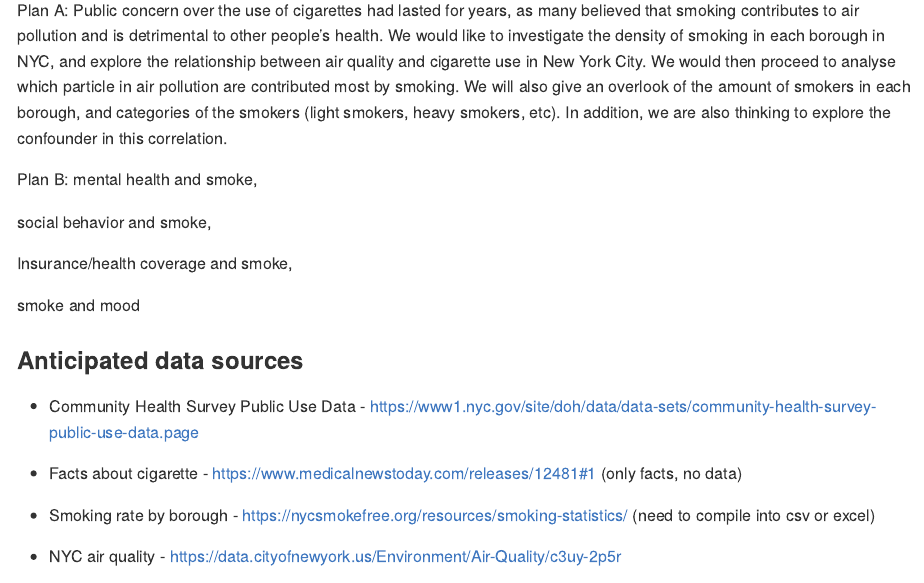
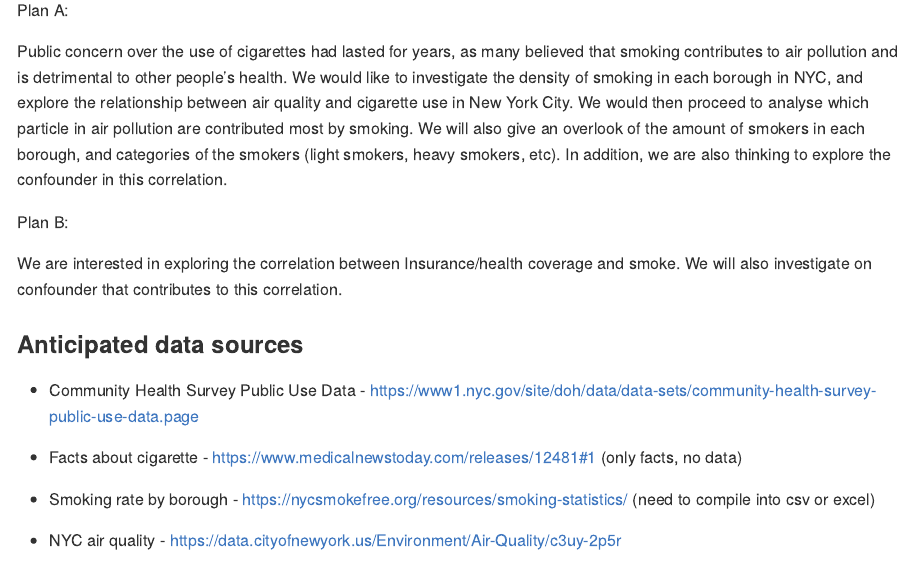
Before and after one commit to JING-LYU/final_project, an R Markdown document (project_proposal.rmd): the page in a window 1100 px wide, from 410 px down. The pictures show the output file project_proposal.md that the author committed with the source, drawn offline in the style of GitHub.

Commit message:
revise on proposal

```diff
--- a/project_proposal.rmd
+++ b/project_proposal.rmd
@@ -14,19 +14,13 @@ Smoking in NYC
 ### Motivation for project and intended final products:
 
 Plan A:
+
 Public concern over the use of cigarettes had lasted for years, as many believed that smoking contributes to air pollution and is detrimental to other people’s health. We would like to investigate the density of smoking in each borough in NYC, and explore the relationship between air quality and cigarette use in New York City. We would then proceed to analyse which particle in air pollution are contributed most by smoking.
 We will also give an overlook of the amount of smokers in each borough, and categories of the smokers (light smokers, heavy smokers, etc). In addition, we are also thinking to explore the confounder in this correlation.
 
 Plan B:
-mental health and smoke,
 
-social behavior and smoke,
-
-Insurance/health coverage and smoke,
-
-
-
-smoke and mood
+We are interested in exploring the correlation between Insurance/health coverage and smoke. We will also investigate on confounder that contributes to this correlation.
 
 ### Anticipated data sources
 
```
Also changed, not shown: project_proposal.md.
